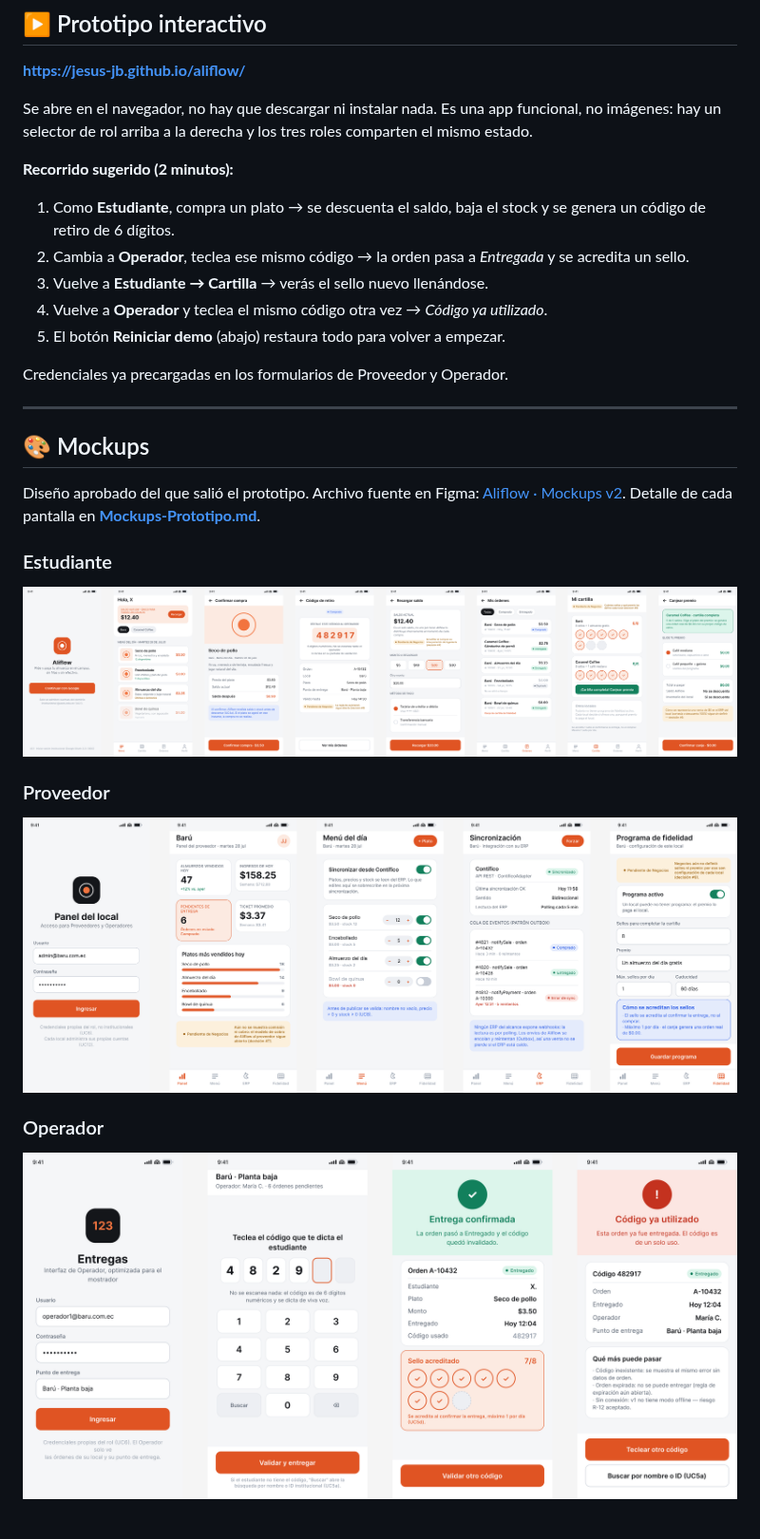
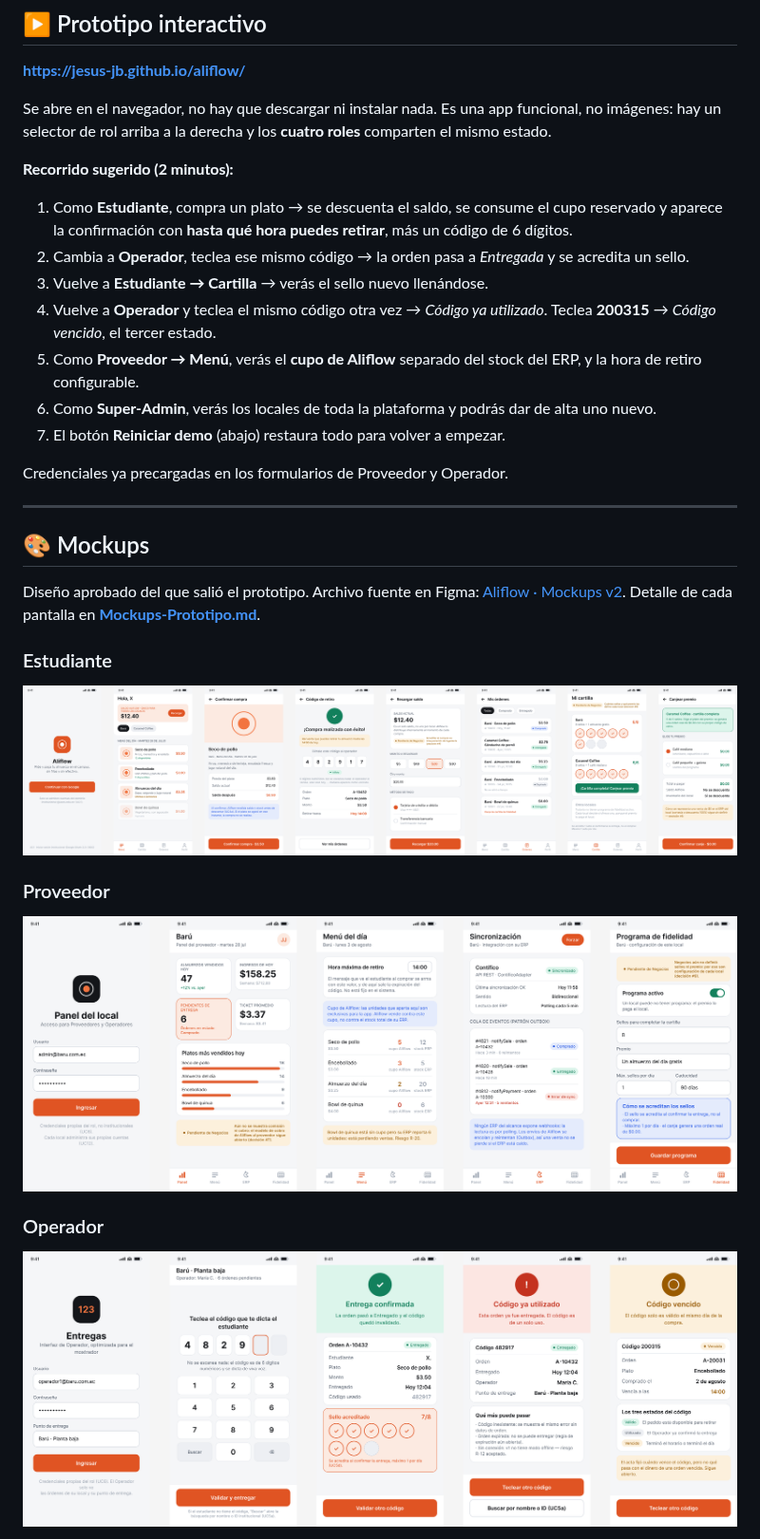
Before and after one commit to Jesus-JB/aliflow, a Markdown page: README.md, the part around one of its changes. Shown at 95% size. GitHub-like rendering; pictures changed too: mockups/01-estudiante.png, mockups/02-proveedor.png, mockups/03-operador.png.

```diff
--- a/README.md
+++ b/README.md
@@ -10,15 +10,17 @@ Proyecto de **Ingeniería de Software I** — UEES.
 
 **https://jesus-jb.github.io/aliflow/**
 
-Se abre en el navegador, no hay que descargar ni instalar nada. Es una app funcional, no imágenes: hay un selector de rol arriba a la derecha y los tres roles comparten el mismo estado.
+Se abre en el navegador, no hay que descargar ni instalar nada. Es una app funcional, no imágenes: hay un selector de rol arriba a la derecha y los **cuatro roles** comparten el mismo estado.
 
 **Recorrido sugerido (2 minutos):**
 
-1. Como **Estudiante**, compra un plato → se descuenta el saldo, baja el stock y se genera un código de retiro de 6 dígitos.
+1. Como **Estudiante**, compra un plato → se descuenta el saldo, se consume el cupo reservado y aparece la confirmación con **hasta qué hora puedes retirar**, más un código de 6 dígitos.
 2. Cambia a **Operador**, teclea ese mismo código → la orden pasa a *Entregada* y se acredita un sello.
 3. Vuelve a **Estudiante → Cartilla** → verás el sello nuevo llenándose.
-4. Vuelve a **Operador** y teclea el mismo código otra vez → *Código ya utilizado*.
-5. El botón **Reiniciar demo** (abajo) restaura todo para volver a empezar.
+4. Vuelve a **Operador** y teclea el mismo código otra vez → *Código ya utilizado*. Teclea **200315** → *Código vencido*, el tercer estado.
+5. Como **Proveedor → Menú**, verás el **cupo de Aliflow** separado del stock del ERP, y la hora de retiro configurable.
+6. Como **Super-Admin**, verás los locales de toda la plataforma y podrás dar de alta uno nuevo.
+7. El botón **Reiniciar demo** (abajo) restaura todo para volver a empezar.
 
 Credenciales ya precargadas en los formularios de Proveedor y Operador.
 
```
Also changed, not shown: other parts of README.md (+10 -4 lines), Mockups-Prototipo.md (+25 -7 lines), mockups/04-super-admin.png (added).
